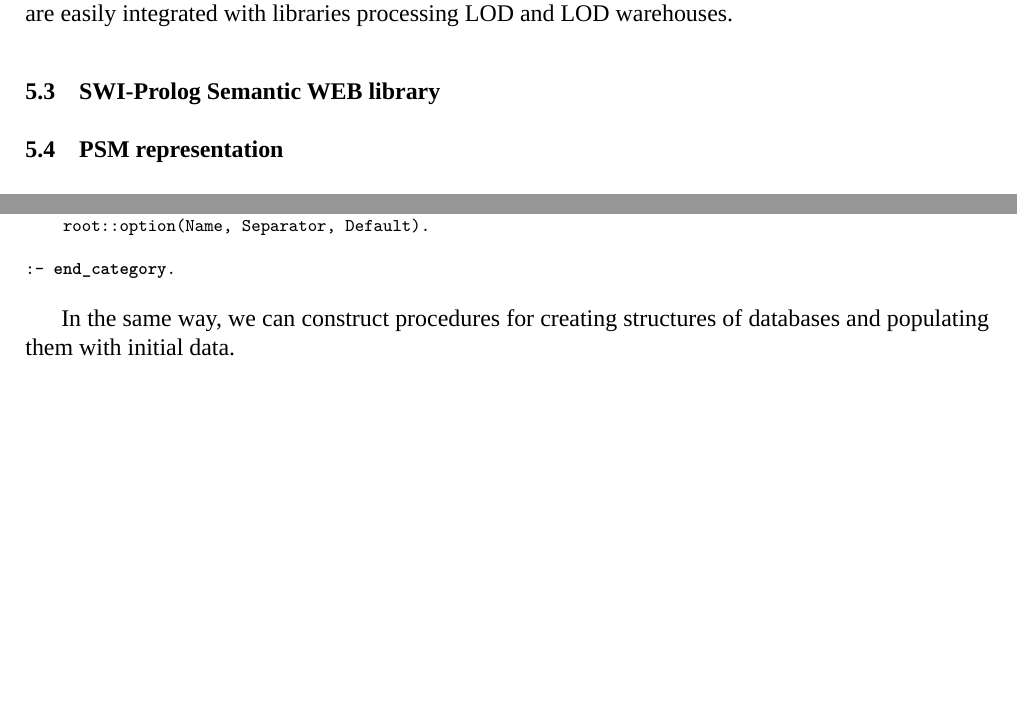
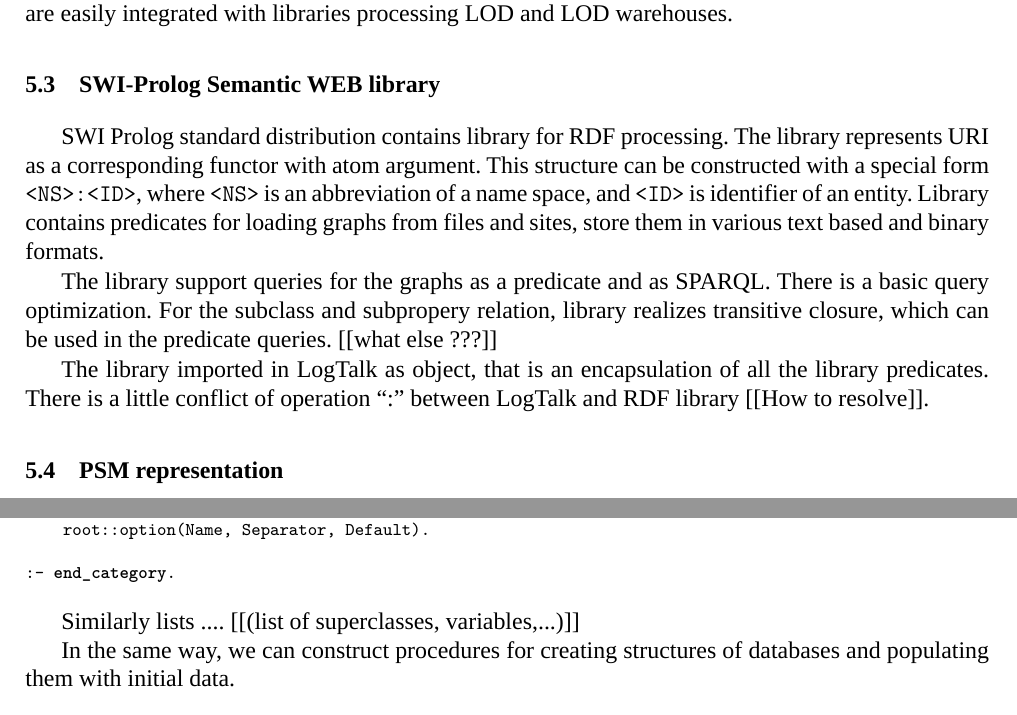
Before and after one commit to eugeneai/papers-2019, a LaTeX thesis (CEUR/tgr-paper.tex): two parts of pages 7 and 10 of 11, joined at a grey line, cut so that both start at the same text, the shorter picture padded with empty space. Compiled offline with LuaLaTeX; a missing font is replaced by an installed copy or a similar font.

Commit message:
Added some info about RDF library.

```diff
--- a/CEUR/tgr-paper.tex
+++ b/CEUR/tgr-paper.tex
@@ -269,6 +269,12 @@
 \subsection{SWI-Prolog Semantic WEB library}
 \label{sec:swi-sw}
 
+SWI Prolog standard distribution contains library for RDF processing.  The library represents URI as a corresponding functor with atom argument. This structure can be constructed with a special form \texttt{<NS>:<ID>}, where \texttt{<NS>} is an abbreviation of a name space, and \texttt{<ID>} is identifier of an entity.  Library contains predicates for loading graphs from files and sites, store them in various text based and binary formats.
+
+The library support queries for the graphs as a predicate and as SPARQL.  There is a basic query optimization.  For the subclass and subpropery relation, library realizes transitive closure, which can be used in the predicate queries.  [[what else ???]]
+
+The library imported in LogTalk as object, that is an encapsulation of all the library predicates.  There is a little conflict of operation ``:'' between LogTalk and RDF library [[How to resolve]].
+
 \subsection{PSM representation}
 \label{sec:blocks}
 
@@ -507,6 +513,8 @@
 :- end_category.
 \end{minted}
 
+Similarly lists .... [[(list of superclasses, variables,...)]]
+
 In the same way, we can construct procedures for creating structures of databases and populating them with initial data.
 
 % SO, IT IS TRANSFORMATION OF BUSINESS PROCESS MODELS (GRAPHICALLY SET) INTO FORMAL LANGUAGE, SUITABLE FOR AUTOMATED REASONING? HOW IS IT COMBINED WITH DATA FROM THE DATABASE? HOW THE DATA FROM THE DOCUMENT MANAGEMENT SYSTEM IS EXTRACTED INTO DATA SUITABLE FOR AUTOMATED REASONING?
```
